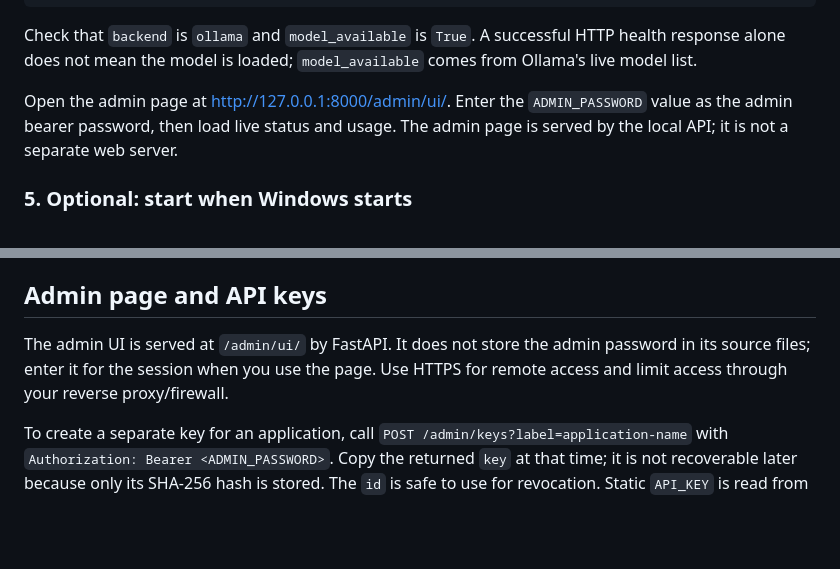
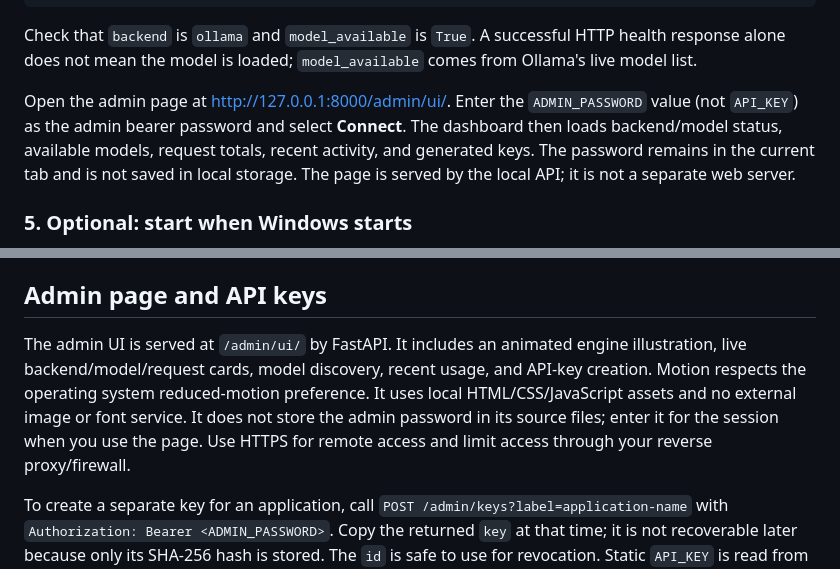
Before and after one commit to puffxhost/puffx-ai-engine, a Markdown page: README.md, 2 parts joined by grey strips. Drawn GitHub-style; blank space fills up the shorter version.

Commit message:
Improve setup guide and animated admin dashboard

```diff
--- a/README.md
+++ b/README.md
@@ -114,7 +117,7 @@ Invoke-RestMethod http://127.0.0.1:8000/health | Format-List
 
 Check that `backend` is `ollama` and `model_available` is `True`. A successful HTTP health response alone does not mean the model is loaded; `model_available` comes from Ollama's live model list.
 
-Open the admin page at [http://127.0.0.1:8000/admin/ui/](http://127.0.0.1:8000/admin/ui/). Enter the `ADMIN_PASSWORD` value as the admin bearer password, then load live status and usage. The admin page is served by the local API; it is not a separate web server.
+Open the admin page at [http://127.0.0.1:8000/admin/ui/](http://127.0.0.1:8000/admin/ui/). Enter the `ADMIN_PASSWORD` value (not `API_KEY`) as the admin bearer password and select **Connect**. The dashboard then loads backend/model status, available models, request totals, recent activity, and generated keys. The password remains in the current tab and is not saved in local storage. The page is served by the local API; it is not a separate web server.
 
 ### 5. Optional: start when Windows starts
 
@@ -311,7 +314,7 @@ A missing/bad client key returns 401. Invalid request shapes return 422. Provide
 
 ## Admin page and API keys
 
-The admin UI is served at `/admin/ui/` by FastAPI. It does not store the admin password in its source files; enter it for the session when you use the page. Use HTTPS for remote access and limit access through your reverse proxy/firewall.
+The admin UI is served at `/admin/ui/` by FastAPI. It includes an animated engine illustration, live backend/model/request cards, model discovery, recent usage, and API-key creation. Motion respects the operating system reduced-motion preference. It uses local HTML/CSS/JavaScript assets and no external image or font service. It does not store the admin password in its source files; enter it for the session when you use the page. Use HTTPS for remote access and limit access through your reverse proxy/firewall.
 
 To create a separate key for an application, call `POST /admin/keys?label=application-name` with `Authorization: Bearer <ADMIN_PASSWORD>`. Copy the returned `key` at that time; it is not recoverable later because only its SHA-256 hash is stored. The `id` is safe to use for revocation. Static `API_KEY` is read from protected configuration and is not stored in the keys table.
 
```
Also changed, not shown: other parts of README.md (+3 -0 lines).
